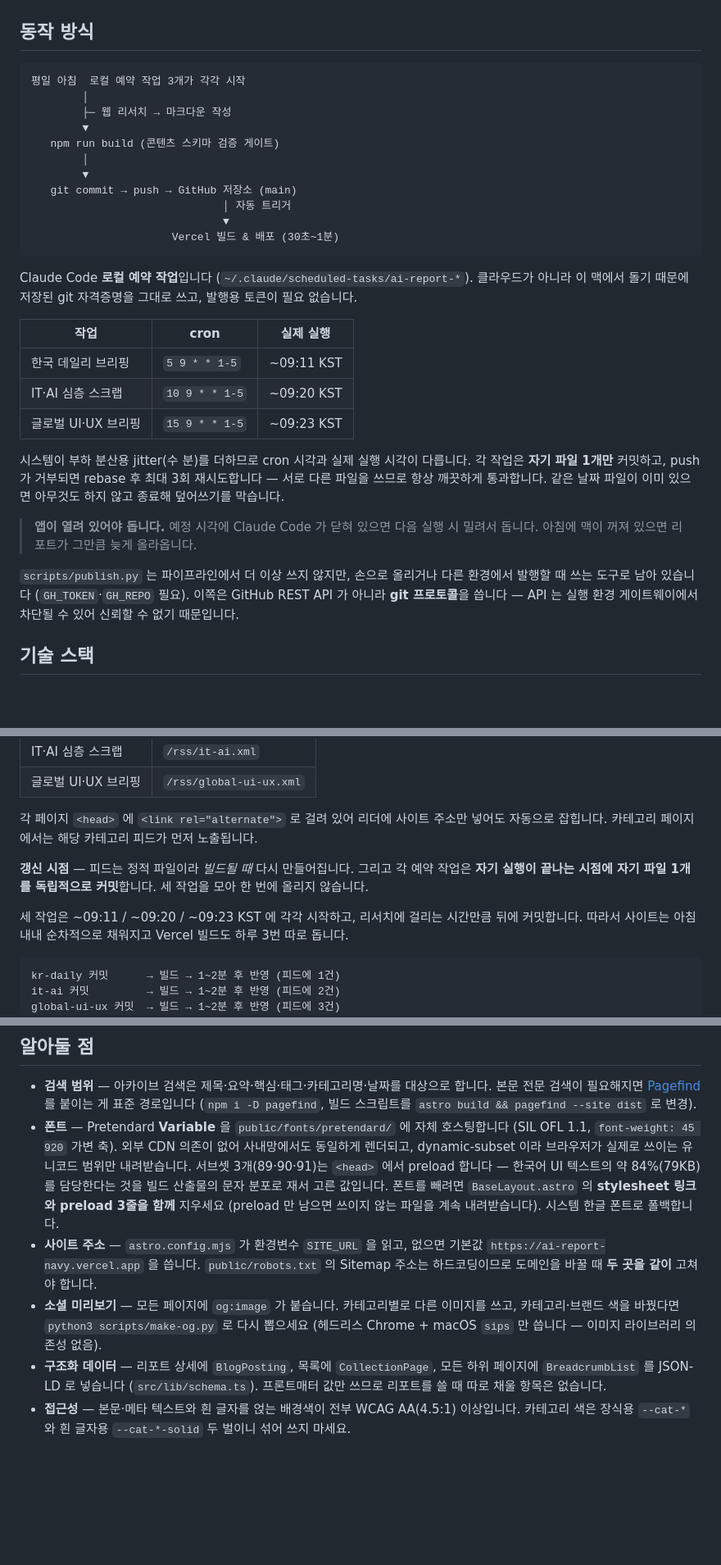
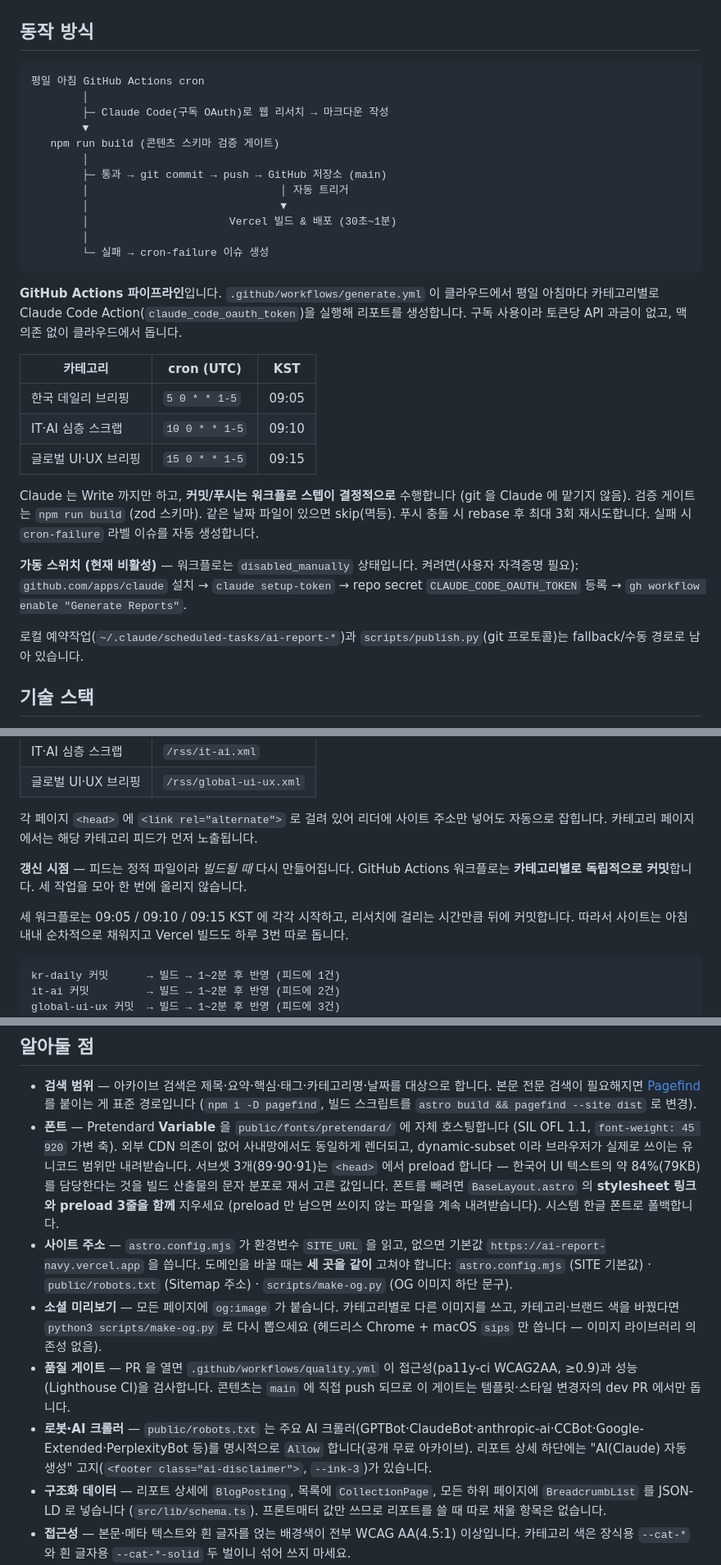
Before and after one commit to jinyang-kim/ai-report, a Markdown page: README.md, 3 parts joined by grey strips. Shown at 82% size. GitHub-like rendering; blank space fills up the shorter version.

Commit message:
문서: README·SETUP·AUTHORING 정합화 — GitHub Actions 파이프라인·활성화 절차·프론트매터 메타 필드 반영
Co-Authored-By: Claude Opus 4.8 <noreply@anthropic.com>

````diff
--- a/README.md
+++ b/README.md
@@ -11,41 +11,41 @@
 ## 동작 방식
 
 ```
-평일 아침  로컬 예약 작업 3개가 각각 시작
+평일 아침 GitHub Actions cron
         │
-        ├─ 웹 리서치 → 마크다운 작성
+        ├─ Claude Code(구독 OAuth)로 웹 리서치 → 마크다운 작성
         ▼
    npm run build (콘텐츠 스키마 검증 게이트)
         │
-        ▼
-   git commit → push → GitHub 저장소 (main)
-                              │ 자동 트리거
-                              ▼
-                      Vercel 빌드 & 배포 (30초~1분)
+        ├─ 통과 → git commit → push → GitHub 저장소 (main)
+        │                              │ 자동 트리거
+        │                              ▼
+        │                      Vercel 빌드 & 배포 (30초~1분)
+        │
+        └─ 실패 → cron-failure 이슈 생성
 ```
 
-Claude Code **로컬 예약 작업**입니다 (`~/.claude/scheduled-tasks/ai-report-*`).
-클라우드가 아니라 이 맥에서 돌기 때문에 저장된 git 자격증명을 그대로 쓰고, 발행용 토큰이
-필요 없습니다.
+**GitHub Actions 파이프라인**입니다. `.github/workflows/generate.yml` 이 클라우드에서 평일 아침마다
+카테고리별로 Claude Code Action(`claude_code_oauth_token`)을 실행해 리포트를 생성합니다.
+구독 사용이라 토큰당 API 과금이 없고, 맥 의존 없이 클라우드에서 돕니다.
 
-| 작업 | cron | 실제 실행 |
+| 카테고리 | cron (UTC) | KST |
 | --- | --- | --- |
-| 한국 데일리 브리핑 | `5 9 * * 1-5` | ~09:11 KST |
-| IT·AI 심층 스크랩 | `10 9 * * 1-5` | ~09:20 KST |
-| 글로벌 UI·UX 브리핑 | `15 9 * * 1-5` | ~09:23 KST |
+| 한국 데일리 브리핑 | `5 0 * * 1-5` | 09:05 |
+| IT·AI 심층 스크랩 | `10 0 * * 1-5` | 09:10 |
+| 글로벌 UI·UX 브리핑 | `15 0 * * 1-5` | 09:15 |
 
-시스템이 부하 분산용 jitter(수 분)를 더하므로 cron 시각과 실제 실행 시각이 다릅니다.
-각 작업은 **자기 파일 1개만** 커밋하고, push 가 거부되면 rebase 후 최대 3회 재시도합니다 —
-서로 다른 파일을 쓰므로 항상 깨끗하게 통과합니다. 같은 날짜 파일이 이미 있으면 아무것도
-하지 않고 종료해 덮어쓰기를 막습니다.
+Claude 는 Write 까지만 하고, **커밋/푸시는 워크플로 스텝이 결정적으로** 수행합니다 (git 을
+Claude 에 맡기지 않음). 검증 게이트는 `npm run build` (zod 스키마). 같은 날짜 파일이 있으면
+skip(멱등). 푸시 충돌 시 rebase 후 최대 3회 재시도합니다. 실패 시 `cron-failure` 라벨 이슈를
+자동 생성합니다.
 
-> **앱이 열려 있어야 돕니다.** 예정 시각에 Claude Code 가 닫혀 있으면 다음 실행 시 밀려서
-> 돕니다. 아침에 맥이 꺼져 있으면 리포트가 그만큼 늦게 올라옵니다.
+**가동 스위치 (현재 비활성)** — 워크플로는 `disabled_manually` 상태입니다. 켜려면(사용자
+자격증명 필요): `github.com/apps/claude` 설치 → `claude setup-token` → repo secret
+`CLAUDE_CODE_OAUTH_TOKEN` 등록 → `gh workflow enable "Generate Reports"`.
 
-`scripts/publish.py` 는 파이프라인에서 더 이상 쓰지 않지만, 손으로 올리거나 다른 환경에서
-발행할 때 쓰는 도구로 남아 있습니다 (`GH_TOKEN`·`GH_REPO` 필요). 이쪽은 GitHub REST API 가
-아니라 **git 프로토콜**을 씁니다 — API 는 실행 환경 게이트웨이에서 차단될 수 있어
-신뢰할 수 없기 때문입니다.
+로컬 예약작업(`~/.claude/scheduled-tasks/ai-report-*`)과 `scripts/publish.py`(git 프로토콜)는
+fallback/수동 경로로 남아 있습니다.
 
 ## 기술 스택
 
@@ -130,10 +130,10 @@ npm run build   # 스키마 위반이 있으면 여기서 잡힙니다
 잡힙니다. 카테고리 페이지에서는 해당 카테고리 피드가 먼저 노출됩니다.
 
 **갱신 시점** — 피드는 정적 파일이라 *빌드될 때* 다시 만들어집니다.
-그리고 각 예약 작업은 **자기 실행이 끝나는 시점에 자기 파일 1개를 독립적으로 커밋**합니다.
+GitHub Actions 워크플로는 **카테고리별로 독립적으로 커밋**합니다.
 세 작업을 모아 한 번에 올리지 않습니다.
 
-세 작업은 ~09:11 / ~09:20 / ~09:23 KST 에 각각 시작하고, 리서치에 걸리는 시간만큼 뒤에
+세 워크플로는 09:05 / 09:10 / 09:15 KST 에 각각 시작하고, 리서치에 걸리는 시간만큼 뒤에
 커밋합니다. 따라서 사이트는 아침 내내 순차적으로 채워지고 Vercel 빌드도 하루 3번 따로 돕니다.
 
 ```
@@ -184,11 +184,15 @@ global-ui-ux 커밋  → 빌드 → 1~2분 후 반영 (피드에 3건)
   `BaseLayout.astro` 의 **stylesheet 링크와 preload 3줄을 함께** 지우세요 (preload 만 남으면
   쓰이지 않는 파일을 계속 내려받습니다). 시스템 한글 폰트로 폴백합니다.
 - **사이트 주소** — `astro.config.mjs` 가 환경변수 `SITE_URL` 을 읽고, 없으면 기본값
-  `https://ai-report-navy.vercel.app` 을 씁니다. `public/robots.txt` 의 Sitemap 주소는
-  하드코딩이므로 도메인을 바꿀 때 **두 곳을 같이** 고쳐야 합니다.
+  `https://ai-report-navy.vercel.app` 을 씁니다. 도메인을 바꿀 때는 **세 곳을 같이** 고쳐야 합니다:
+  `astro.config.mjs` (SITE 기본값) · `public/robots.txt` (Sitemap 주소) · `scripts/make-og.py` (OG 이미지 하단 문구).
 - **소셜 미리보기** — 모든 페이지에 `og:image` 가 붙습니다. 카테고리별로 다른 이미지를 쓰고,
   카테고리·브랜드 색을 바꿨다면 `python3 scripts/make-og.py` 로 다시 뽑으세요
   (헤드리스 Chrome + macOS `sips` 만 씁니다 — 이미지 라이브러리 의존성 없음).
+- **품질 게이트** — PR 을 열면 `.github/workflows/quality.yml` 이 접근성(pa11y-ci WCAG2AA, ≥0.9)과
+  성능(Lighthouse CI)을 검사합니다. 콘텐츠는 `main` 에 직접 push 되므로 이 게이트는 템플릿·스타일 변경자의 dev PR 에서만 돕니다.
+- **로봇·AI 크롤러** — `public/robots.txt` 는 주요 AI 크롤러(GPTBot·ClaudeBot·anthropic-ai·CCBot·Google-Extended·PerplexityBot 등)를
+  명시적으로 `Allow` 합니다(공개 무료 아카이브). 리포트 상세 하단에는 "AI(Claude) 자동 생성" 고지(`<footer class="ai-disclaimer">`, `--ink-3`)가 있습니다.
 - **구조화 데이터** — 리포트 상세에 `BlogPosting`, 목록에 `CollectionPage`, 모든 하위 페이지에
   `BreadcrumbList` 를 JSON-LD 로 넣습니다 (`src/lib/schema.ts`). 프론트매터 값만 쓰므로 리포트를
   쓸 때 따로 채울 항목은 없습니다.
````
Also changed, not shown: other parts of README.md (+1 -1 lines), docs/AUTHORING.md (+41 -6 lines), docs/SETUP.md (+96 -37 lines).
